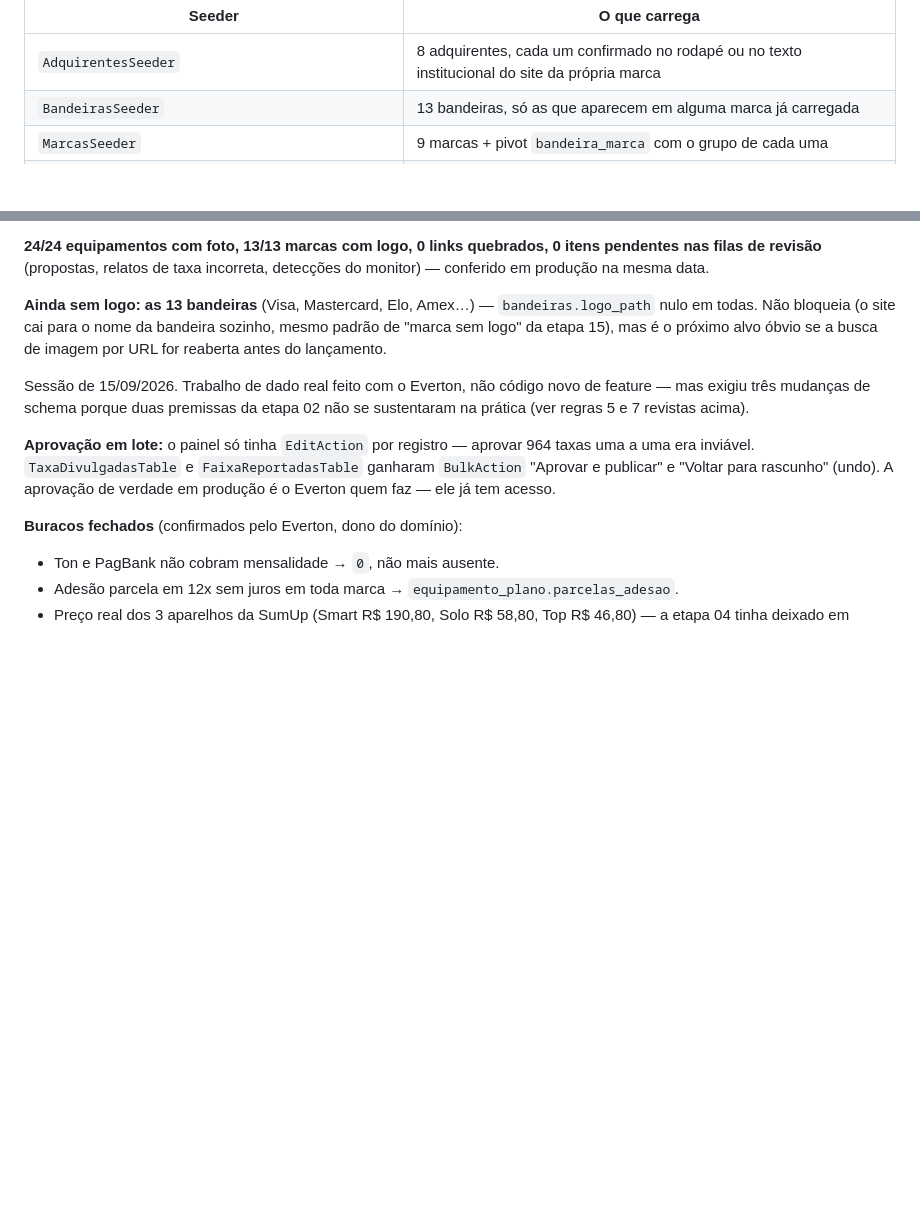
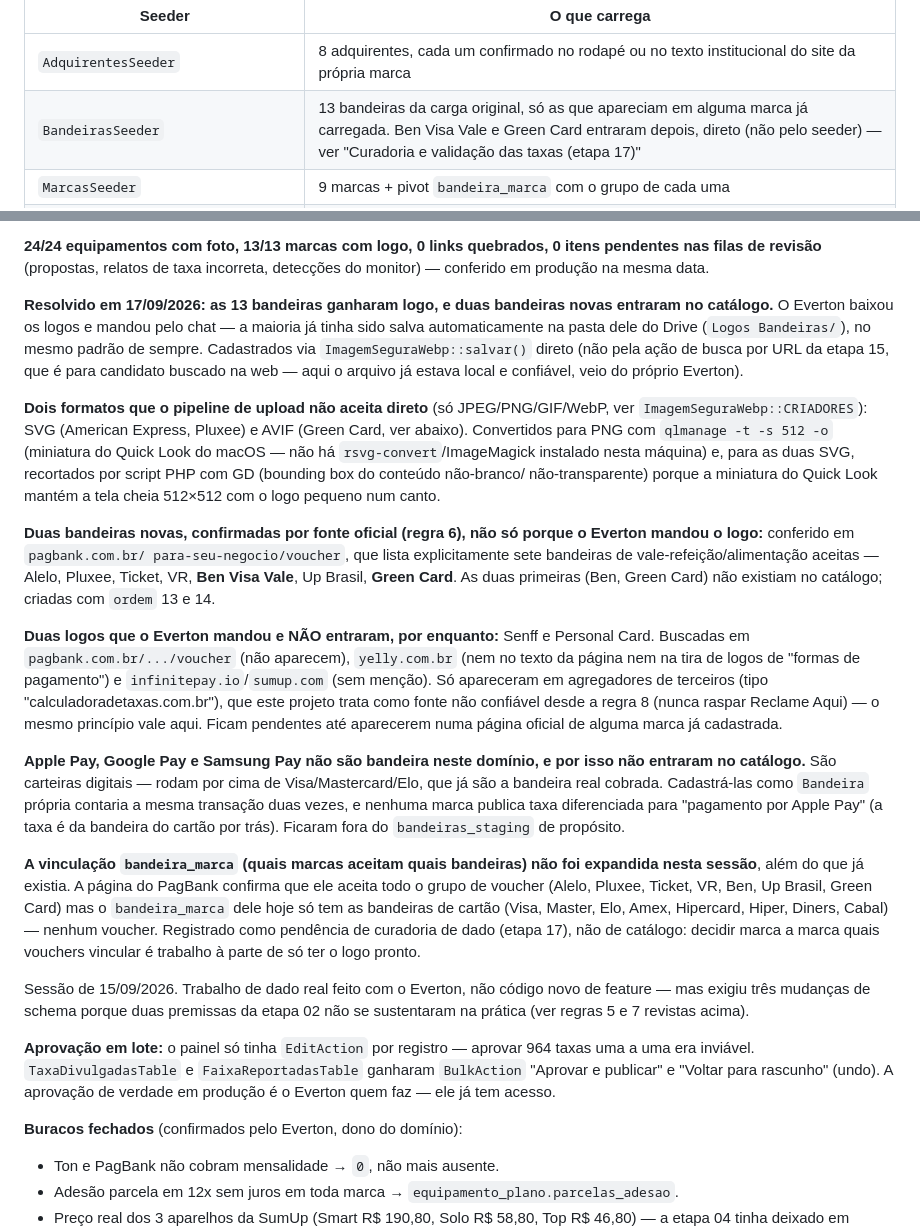
Before and after one commit to evertonlourenco/Comparador-Maquininhas, a Markdown page: CLAUDE.md, 2 parts joined by grey strips. Drawn GitHub-style; blank space fills up the shorter version.

Commit message:
docs: registra logos das 13 bandeiras e duas bandeiras novas (Ben, Green Card)
Cadastradas em produção e local via ImagemSeguraWebp::salvar() direto
(arquivos do próprio Everton, não busca por URL). Duas conversões de
formato não suportado pelo pipeline (SVG e AVIF, via qlmanage + autocrop
GD). Ben Visa Vale e Green Card entraram no catálogo com fonte oficial
confirmada (pagbank.com.br/voucher). Senff e Personal Card ficaram de fora
por enquanto — só apareceram em agregador de terceiros, sem confirmação em
página oficial de marca cadastrada. Apple Pay/Google Pay/Samsung Pay não
são bandeira neste domínio (carteiras sobre Visa/Master/Elo existentes).

Co-Authored-By: Claude Sonnet 5 <noreply@anthropic.com>

```diff
--- a/CLAUDE.md
+++ b/CLAUDE.md
@@ -282,7 +282,7 @@ edita.
 | Seeder | O que carrega |
 |---|---|
 | `AdquirentesSeeder` | 8 adquirentes, cada um confirmado no rodapé ou no texto institucional do site da própria marca |
-| `BandeirasSeeder` | 13 bandeiras, só as que aparecem em alguma marca já carregada |
+| `BandeirasSeeder` | 13 bandeiras da carga original, só as que apareciam em alguma marca já carregada. Ben Visa Vale e Green Card entraram depois, direto (não pelo seeder) — ver "Curadoria e validação das taxas (etapa 17)" |
 | `MarcasSeeder` | 9 marcas + pivot `bandeira_marca` com o grupo de cada uma |
 | `PagBankSeeder`, `InfinitePaySeeder`, `TonSeeder`, `SumUpSeeder` | planos, equipamentos e a tabela de taxas de cada marca |
 
@@ -2729,11 +2729,55 @@ regra, marca a marca, terminando em datas diferentes.
 itens pendentes nas filas de revisão** (propostas, relatos de taxa incorreta,
 detecções do monitor) — conferido em produção na mesma data.
 
-**Ainda sem logo: as 13 bandeiras** (Visa, Mastercard, Elo, Amex…) —
-`bandeiras.logo_path` nulo em todas. Não bloqueia (o site cai para o nome da
-bandeira sozinho, mesmo padrão de "marca sem logo" da etapa 15), mas é o
-próximo alvo óbvio se a busca de imagem por URL for reaberta antes do
-lançamento.
+**Resolvido em 17/09/2026: as 13 bandeiras ganharam logo, e duas bandeiras
+novas entraram no catálogo.** O Everton baixou os logos e mandou pelo chat —
+a maioria já tinha sido salva automaticamente na pasta dele do Drive
+(`Logos Bandeiras/`), no mesmo padrão de sempre. Cadastrados via
+`ImagemSeguraWebp::salvar()` direto (não pela ação de busca por URL da
+etapa 15, que é para candidato buscado na web — aqui o arquivo já estava
+local e confiável, veio do próprio Everton).
+
+**Dois formatos que o pipeline de upload não aceita direto** (só
+JPEG/PNG/GIF/WebP, ver `ImagemSeguraWebp::CRIADORES`): SVG
+(American Express, Pluxee) e AVIF (Green Card, ver abaixo). Convertidos
+para PNG com `qlmanage -t -s 512 -o` (miniatura do Quick Look do macOS —
+não há `rsvg-convert`/ImageMagick instalado nesta máquina) e, para as duas
+SVG, recortados por script PHP com GD (bounding box do conteúdo não-branco/
+não-transparente) porque a miniatura do Quick Look mantém a tela cheia
+512×512 com o logo pequeno num canto.
+
+**Duas bandeiras novas, confirmadas por fonte oficial (regra 6), não só
+porque o Everton mandou o logo:** conferido em `pagbank.com.br/
+para-seu-negocio/voucher`, que lista explicitamente sete bandeiras de
+vale-refeição/alimentação aceitas — Alelo, Pluxee, Ticket, VR, **Ben Visa
+Vale**, Up Brasil, **Green Card**. As duas primeiras (Ben, Green Card) não
+existiam no catálogo; criadas com `ordem` 13 e 14.
+
+**Duas logos que o Everton mandou e NÃO entraram, por enquanto:** Senff e
+Personal Card. Buscadas em `pagbank.com.br/.../voucher` (não aparecem),
+`yelly.com.br` (nem no texto da página nem na tira de logos de "formas de
+pagamento") e `infinitepay.io`/`sumup.com` (sem menção). Só apareceram em
+agregadores de terceiros (tipo "calculadoradetaxas.com.br"), que este
+projeto trata como fonte não confiável desde a regra 8 (nunca raspar
+Reclame Aqui) — o mesmo princípio vale aqui. Ficam pendentes até aparecerem
+numa página oficial de alguma marca já cadastrada.
+
+**Apple Pay, Google Pay e Samsung Pay não são bandeira neste domínio, e por
+isso não entraram no catálogo.** São carteiras digitais — rodam por cima de
+Visa/Mastercard/Elo, que já são a bandeira real cobrada. Cadastrá-las como
+`Bandeira` própria contaria a mesma transação duas vezes, e nenhuma marca
+publica taxa diferenciada para "pagamento por Apple Pay" (a taxa é da
+bandeira do cartão por trás). Ficaram fora do `bandeiras_staging` de
+propósito.
+
+**A vinculação `bandeira_marca` (quais marcas aceitam quais bandeiras)
+não foi expandida nesta sessão**, além do que já existia. A página do
+PagBank confirma que ele aceita todo o grupo de voucher (Alelo, Pluxee,
+Ticket, VR, Ben, Up Brasil, Green Card) mas o `bandeira_marca` dele hoje só
+tem as bandeiras de cartão (Visa, Master, Elo, Amex, Hipercard, Hiper,
+Diners, Cabal) — nenhum voucher. Registrado como pendência de curadoria de
+dado (etapa 17), não de catálogo: decidir marca a marca quais vouchers
+vincular é trabalho à parte de só ter o logo pronto.
 
 Sessão de 15/09/2026. Trabalho de dado real feito com o Everton, não código
 novo de feature — mas exigiu três mudanças de schema porque duas premissas da
```
